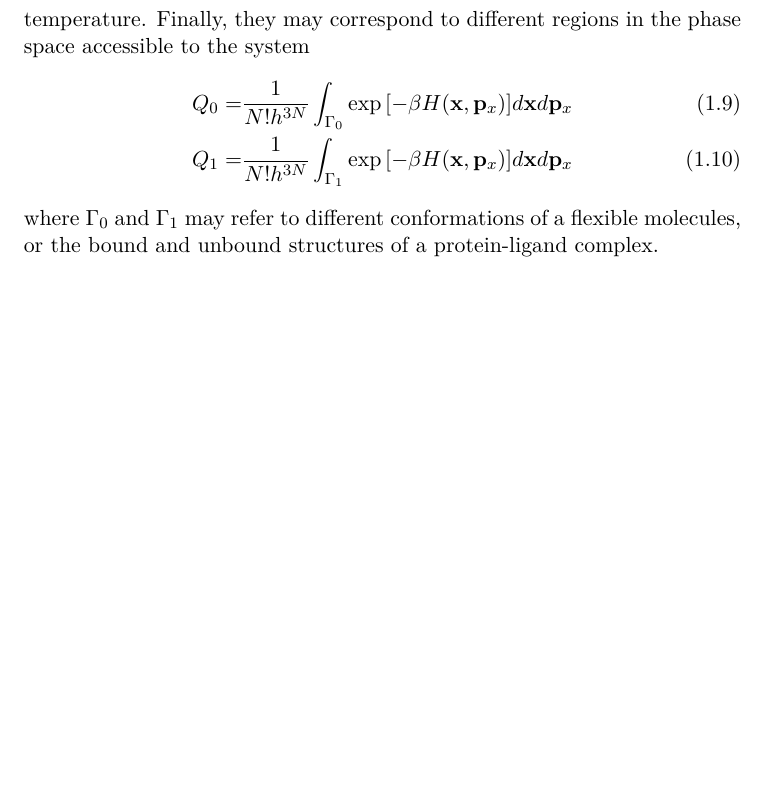
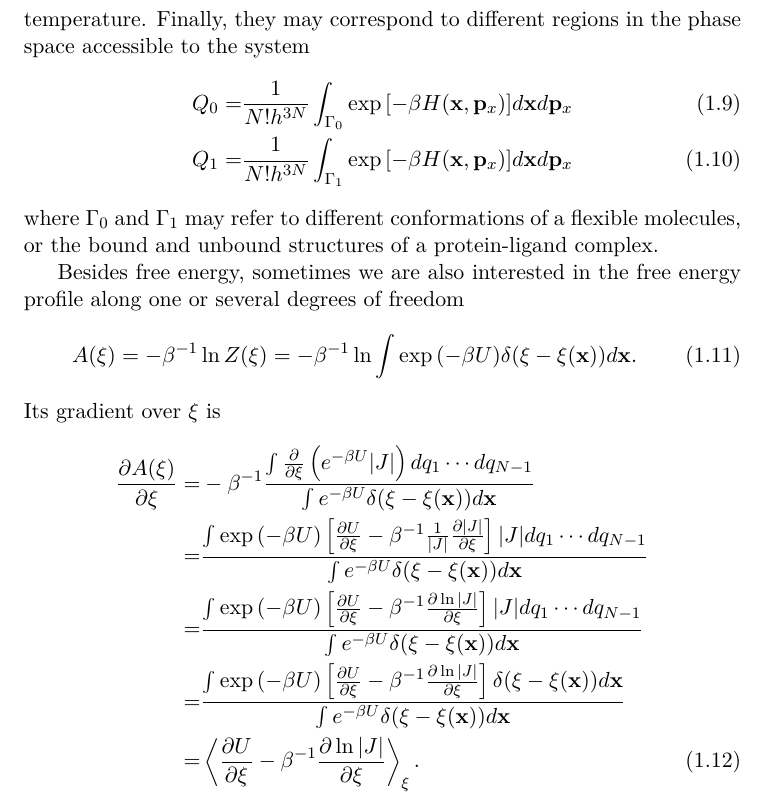
Before and after one commit to samuelymei/freeenergy, a LaTeX thesis (freeenergy.tex, which reads chapters/introduction.tex): part of page 17 of 69, cut so that both start at the same text, the shorter picture padded with empty space. Compiled offline with pdfLaTeX.

Commit message:
add free energy profile

```diff
--- a/chapters/introduction.tex
+++ b/chapters/introduction.tex
@@ -67,3 +67,16 @@ Q_0=&\frac{1}{N!h^{3N}}\int_{\Gamma_0}\exp{\left[-\beta H(\mathbf{x},\mathbf{p}_
 Q_1=&\frac{1}{N!h^{3N}}\int_{\Gamma_1}\exp{\left[-\beta H(\mathbf{x},\mathbf{p}_x)\right]}d\mathbf{x}d\mathbf{p}_x
 \end{align}
 where $\Gamma_0$ and $\Gamma_1$ may refer to different conformations of a flexible molecules, or the bound and unbound structures of a protein-ligand complex.
+
+Besides free energy, sometimes we are also interested in the free energy profile along one or several degrees of freedom
+\begin{equation}
+	A(\xi)=-\beta^{-1}\ln{Z(\xi)}=-\beta^{-1}\ln\int \exp{\left(-\beta U\right)}\delta(\xi-\xi(\mathbf{x}))d\mathbf{x}.
+\end{equation}
+Its gradient over $\xi$ is
+\begin{align}
+\frac{\partial A(\xi)}{\partial \xi}=&-\beta^{-1}\frac{\int \frac{\partial}{\partial \xi}\left(e^{-\beta U}|J|\right)dq_1\cdots dq_{N-1}}{\int e^{-\beta U}\delta(\xi-\xi(\mathbf{x}))d\mathbf{x}}\notag\\
+                                    =&\frac{\int \exp{\left(-\beta U\right)}\left[\frac{\partial U}{\partial \xi}-\beta^{-1}\frac{1}{|J|}\frac{\partial |J|}{\partial \xi}\right]|J|dq_1\cdots dq_{N-1}}{\int e^{-\beta U}\delta(\xi-\xi(\mathbf{x}))d\mathbf{x}}\notag\\
+                                    =&\frac{\int \exp{\left(-\beta U\right)}\left[\frac{\partial U}{\partial \xi}-\beta^{-1}\frac{\partial \ln|J|}{\partial \xi}\right]|J|dq_1\cdots dq_{N-1}}{\int e^{-\beta U}\delta(\xi-\xi(\mathbf{x}))d\mathbf{x}}\notag\\
+                                    =&\frac{\int \exp{\left(-\beta U\right)}\left[\frac{\partial U}{\partial \xi}-\beta^{-1}\frac{\partial \ln|J|}{\partial \xi}\right]\delta(\xi-\xi(\mathbf{x}))d\mathbf{x}}{\int e^{-\beta U}\delta(\xi-\xi(\mathbf{x}))d\mathbf{x}}\notag\\
+                                    =&\left<\frac{\partial U}{\partial \xi}-\beta^{-1}\frac{\partial \ln |J|}{\partial \xi}\right>_\xi.
+\end{align}
```
Also changed, not shown: freeenergy.pdf.
